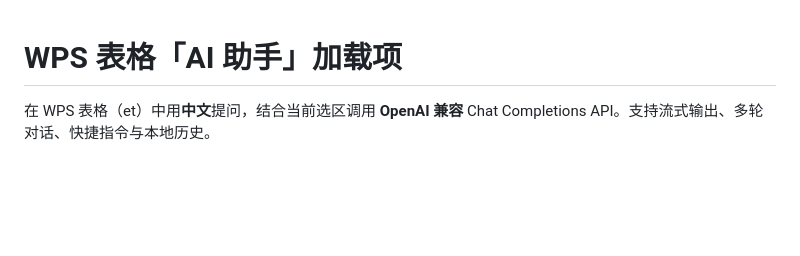
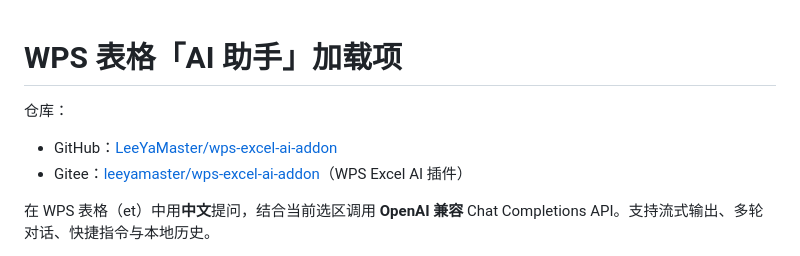
Before and after one commit to LeeYaMaster/wps-excel-ai-addon, a Markdown page: README.md, the part around the change. Drawn GitHub-style; blank space fills up the shorter version.

Commit message:
docs: add GitHub and Gitee repository links

```diff
--- a/README.md
+++ b/README.md
@@ -1,4 +1,8 @@
 # WPS 表格「AI 助手」加载项
+
+仓库：
+- GitHub：[LeeYaMaster/wps-excel-ai-addon](https://github.com/LeeYaMaster/wps-excel-ai-addon)
+- Gitee：[leeyamaster/wps-excel-ai-addon](https://gitee.com/leeyamaster/wps-excel-ai-addon)（WPS Excel AI 插件）
 
 在 WPS 表格（et）中用**中文**提问，结合当前选区调用 **OpenAI 兼容** Chat Completions API。支持流式输出、多轮对话、快捷指令与本地历史。
 
```
